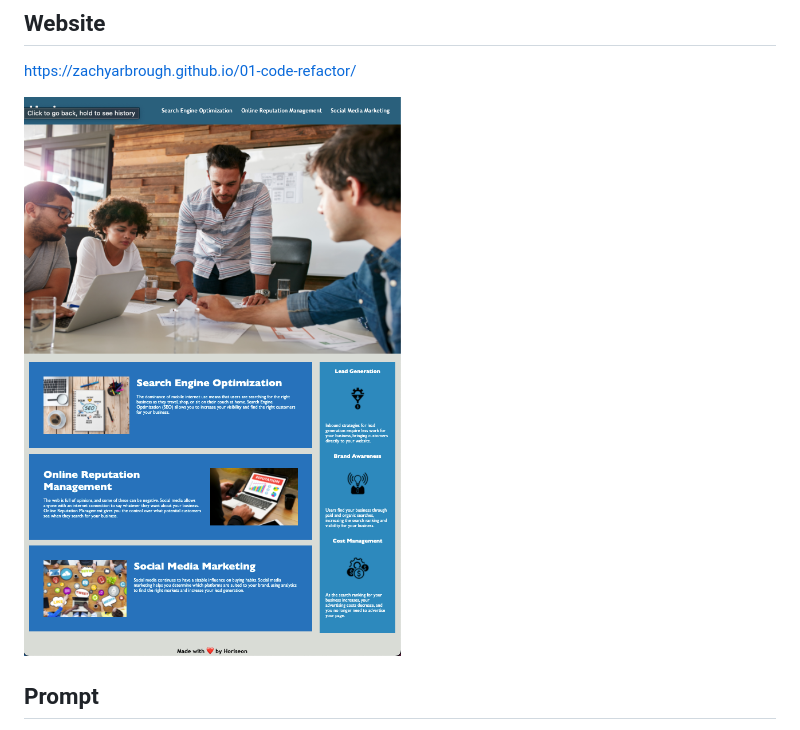
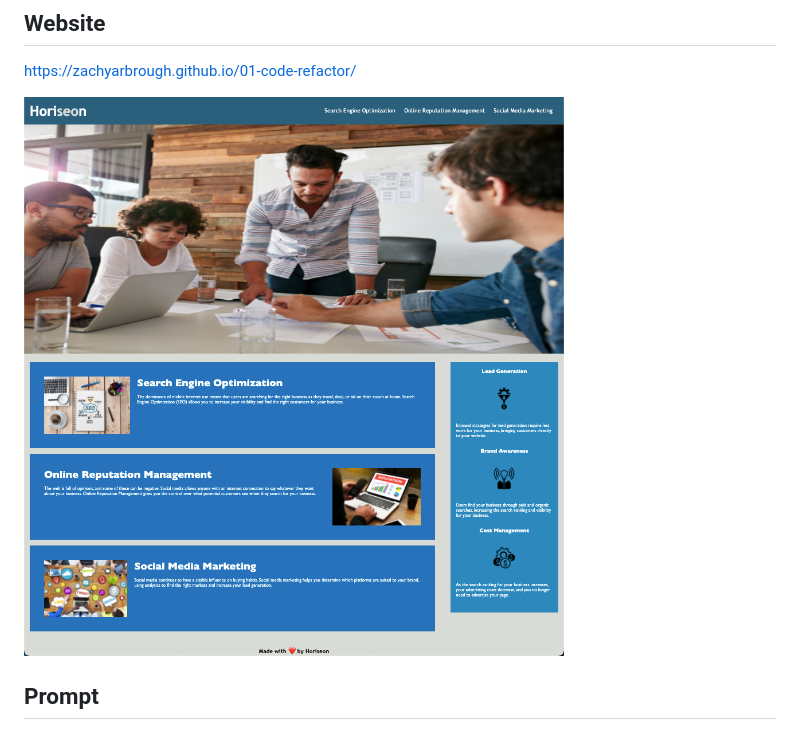
Before and after one commit to ZachYarbrough/01-code-refactor, a Markdown page: README.md, the part around the change. Rendered like a GitHub page; pictures changed too: assets/images/website-img.png.

Commit message:
updated Screenshot for README

```diff
--- a/README.md
+++ b/README.md
@@ -6,7 +6,7 @@ Challenge 01 in the UT Coding Bootcamp
 
 https://zachyarbrough.github.io/01-code-refactor/
 
-![Screenshot of the website](assets/images/website-img.png?raw=true "Horiseon Website Screenshot")
+![Screenshot of the website](assets/images/website-img.png)
 
 ## Prompt
 
```
